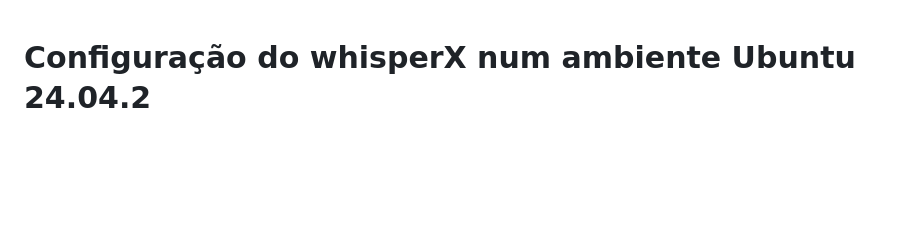
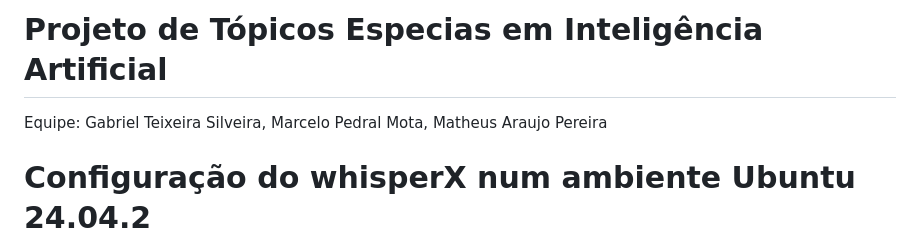
Before and after one commit to GabrielTxrs/fastapi_openai, a Markdown page: README.md, the part around the change. Drawn GitHub-style; blank space fills up the shorter version.

```diff
--- a/README.md
+++ b/README.md
@@ -1,3 +1,9 @@
+# Projeto de Tópicos Especias em Inteligência Artificial
+Equipe:
+Gabriel Teixeira Silveira,
+Marcelo Pedral Mota,
+Matheus Araujo Pereira
+
 # Configuração do whisperX num ambiente Ubuntu 24.04.2
 
 Muitos dos passos citados abaixo vem da documentação oficial do whisperX, plataforma utilizada para a transcrição e identificação de locutores, disponícel no link: (https://github.com/m-bain/whisperX).
```
